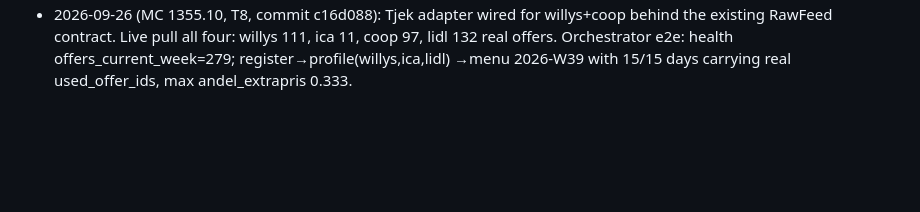
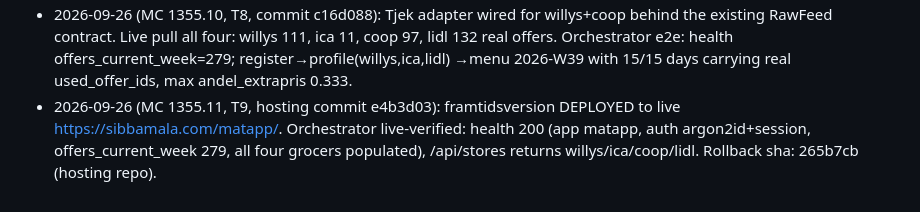
Before and after one commit to bryn1/kvallsmat, a Markdown page: LEDGER.md, the part around the change. Drawn GitHub-style; blank space fills up the shorter version.

Commit message:
matapp: LEDGER — live deploy verified (MC 1355.11)

```diff
--- a/LEDGER.md
+++ b/LEDGER.md
@@ -49,3 +49,7 @@ STATUS: ACTIVE — audit + real-offers build landed 2026-09-24 (MC 1355).
   existing RawFeed contract. Live pull all four: willys 111, ica 11, coop 97, lidl 132 real
   offers. Orchestrator e2e: health offers_current_week=279; register→profile(willys,ica,lidl)
   →menu 2026-W39 with 15/15 days carrying real used_offer_ids, max andel_extrapris 0.333.
+- 2026-09-26 (MC 1355.11, T9, hosting commit e4b3d03): framtidsversion DEPLOYED to live
+  https://sibbamala.com/matapp/. Orchestrator live-verified: health 200 (app matapp,
+  auth argon2id+session, offers_current_week 279, all four grocers populated), /api/stores
+  returns willys/ica/coop/lidl. Rollback sha: 265b7cb (hosting repo).
```
